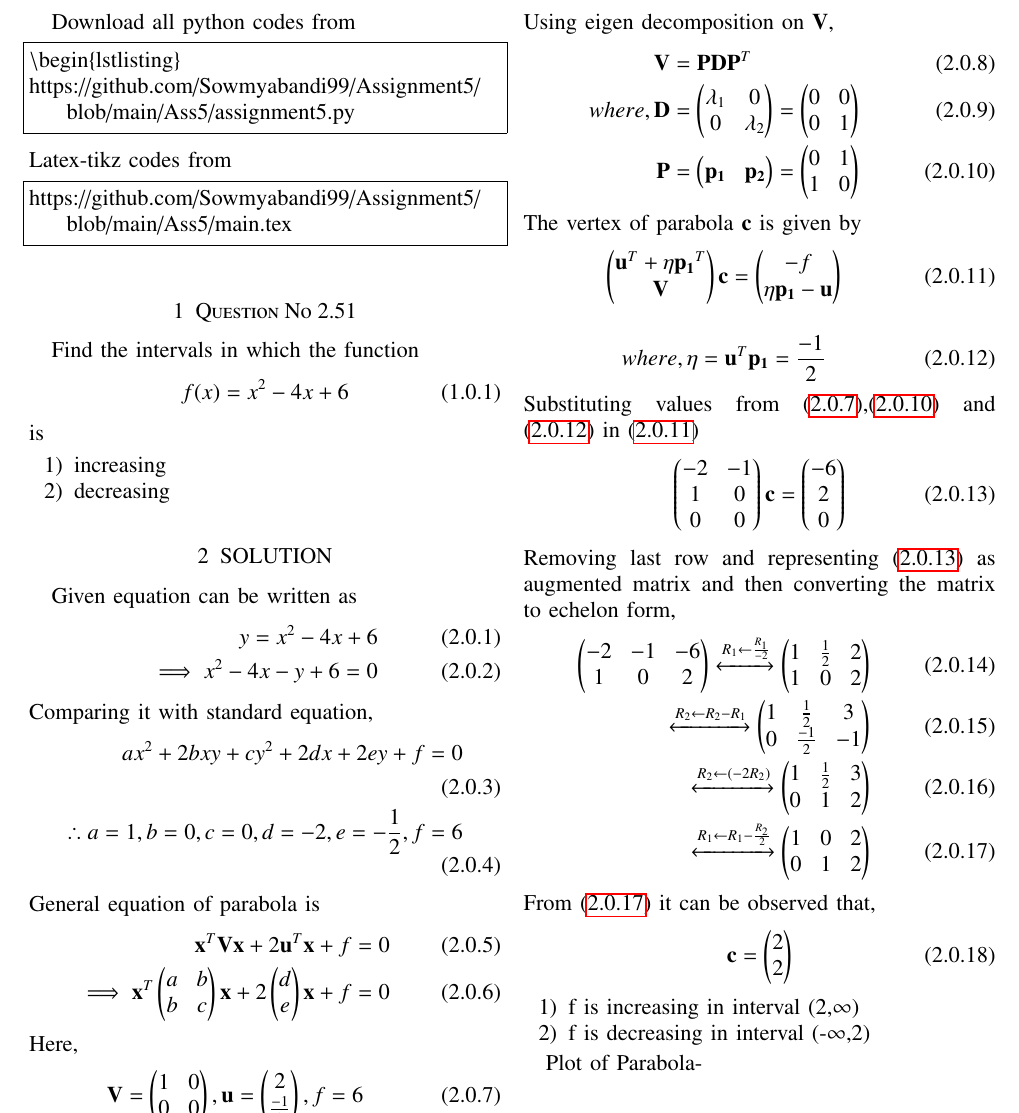
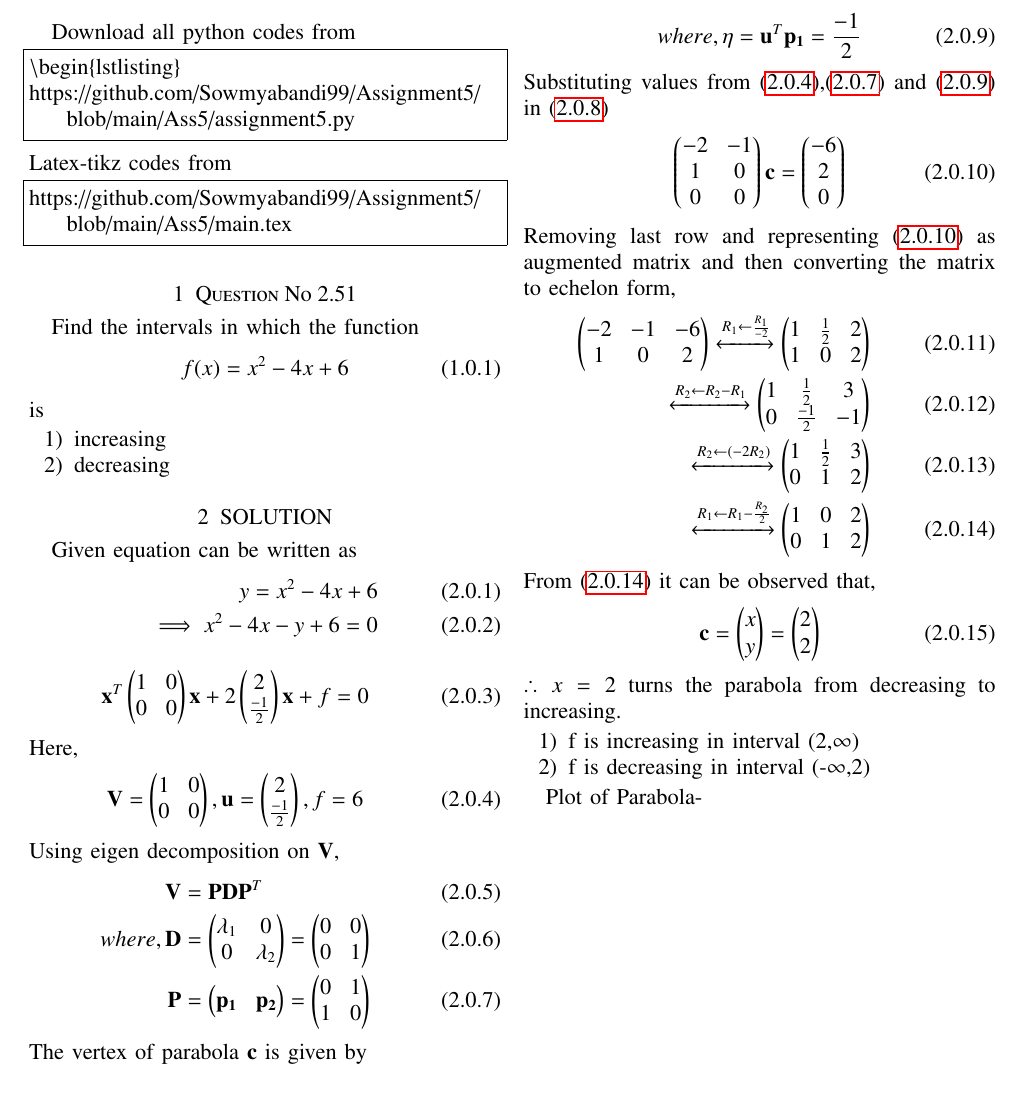
Before and after one commit to Sowmyabandi99/Assignment5, a LaTeX problem sheet (Assignment5/main.tex): part of page 1 of 2, cut so that both start at the same text. Compiled offline with pdfLaTeX.

Commit message:
Add files via upload

```diff
--- a/Assignment5/main.tex
+++ b/Assignment5/main.tex
@@ -159,17 +159,8 @@ y = x^2-4x+6      \label{eq1}
 \\
 \implies x^2-4x-y+6 =0
 \end{align}
-Comparing it with standard equation,
 \begin{align}
-a x^2+2b x y+c y^2+2d x+2e y+f=0
-\\
-\therefore a=1,b=0,c=0,d=-2,e=-\frac{1}{2},f=6
-\end{align}
-General equation of parabola is
-\begin{align}
-\vec{x}^T \vec{V}\vec{x}+ 2\vec{u}^T\vec{x}+f&=0
-\\
-\implies\vec{x}^T\myvec{a&b\\b&c}\vec{x}+ 2\myvec{d\\e}\vec{x}+f&=0
+\vec{x}^T\myvec{1 & 0 \\ 0 & 0}\vec{x}+ 2\myvec{2 \\ \frac{-1}{2}}\vec{x}+f&=0
 \end{align}
 Here,
 \begin{align}
@@ -210,8 +201,9 @@ Removing last row and representing \eqref{eq7} as augmented matrix and then conv
 \end{align}
 From $\eqref{eq8}$ it can be observed that,
 \begin{align}
-\vec{c} &= \myvec{2 \\ 2}
+\vec{c} &= \myvec{x \\ y} = \myvec{2 \\ 2}
 \end{align}
+$\therefore x=2$ turns the parabola from decreasing to increasing.
 \begin{enumerate}
 \item f is increasing in interval (2,$\infty$)
 \item f is decreasing in interval (-$\infty$,2)
```
Also changed, not shown: Assignment5/Assignment5.pdf.
